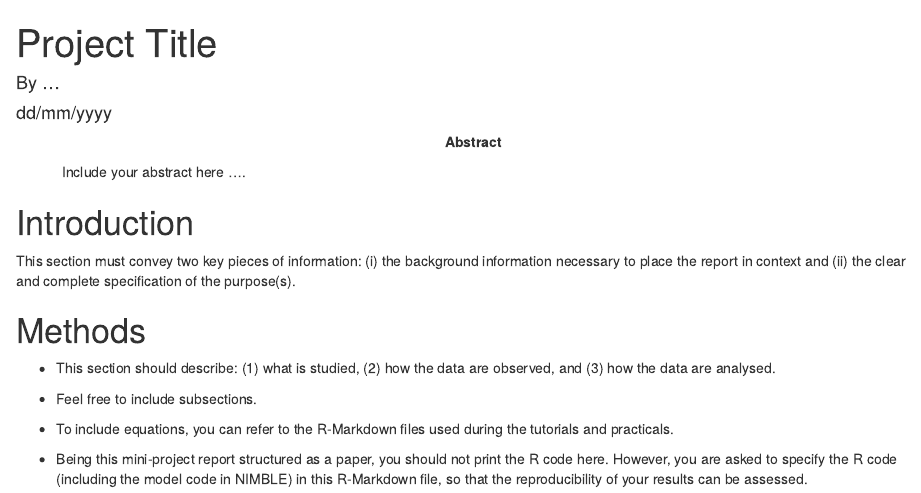
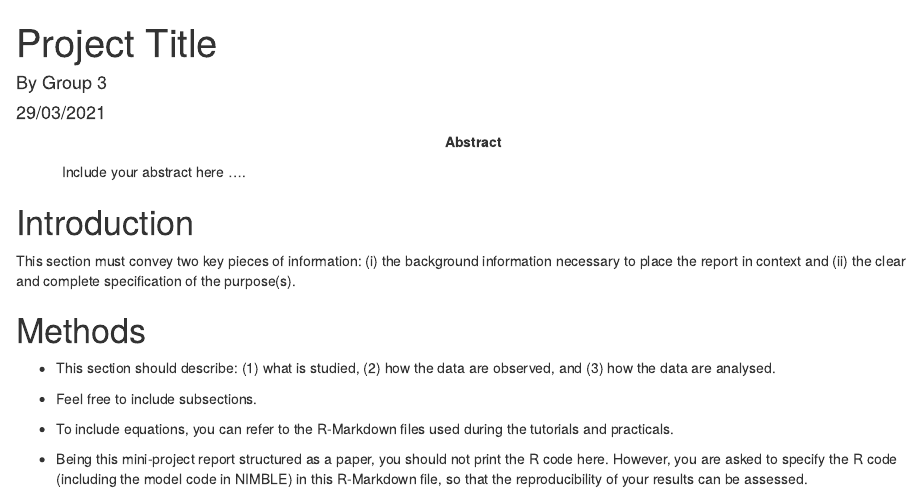
Before and after one commit to nl1120/Bayesian-mini-project---group-3, an R Markdown document (Template.Rmd): the page in a window 1100 px wide, from its top. Rendered offline with R 4.5, knitr and Pandoc, with nearby package versions; a font, style sheet, LaTeX package, included part or bibliography that could not be used is replaced or left out.

Commit message:
Update Template.Rmd

```diff
--- a/Template.Rmd
+++ b/Template.Rmd
@@ -1,7 +1,7 @@
 ---
 title: "Project Title"
-author: "By ..."
-date: "dd/mm/yyyy"
+author: "By Group 3"
+date: "29/03/2021"
 
 output: html_document
 keep_tex: true
```
